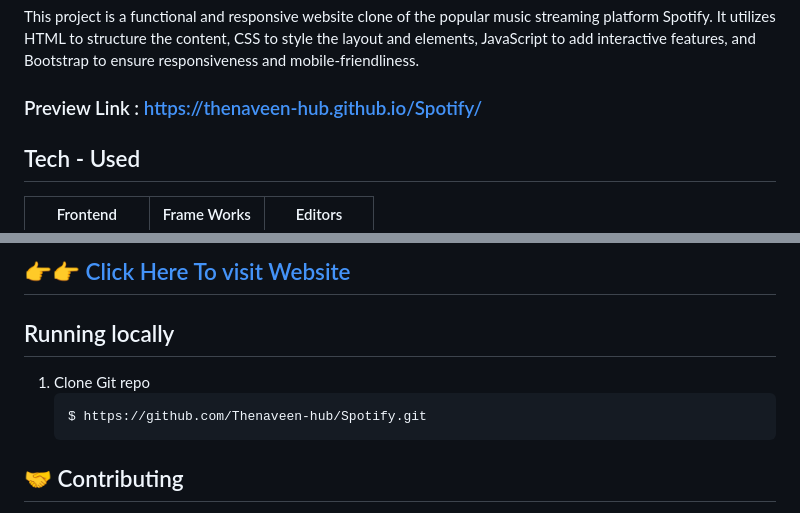
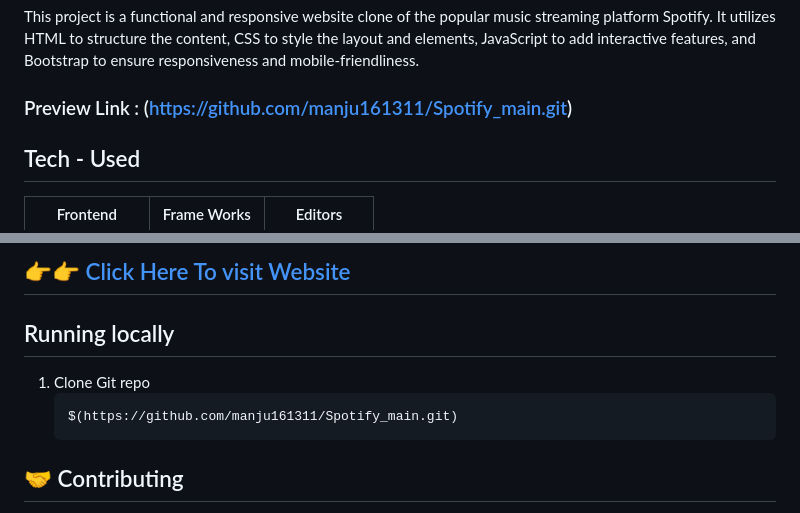
Before and after one commit to manju161311/Spotify_main, a Markdown page: README.md, 2 parts joined by grey strips. GitHub-like rendering.

````diff
--- a/README.md
+++ b/README.md
@@ -15,7 +15,7 @@
 ## Description :
 This project is a functional and responsive website clone of the popular music streaming platform Spotify. It utilizes HTML to structure the content, CSS to style the layout and elements, JavaScript to add interactive features, and Bootstrap to ensure responsiveness and mobile-friendliness.
 
-### Preview Link : https://thenaveen-hub.github.io/Spotify/
+### Preview Link : (https://github.com/manju161311/Spotify_main.git)
 ## Tech - Used
 
 |Frontend|Frame Works|Editors|
@@ -41,7 +41,7 @@ This project is a functional and responsive website clone of the popular music s
 ## Running locally
 1. Clone Git repo
     ```sh
-    $ https://github.com/Thenaveen-hub/Spotify.git
+    $(https://github.com/manju161311/Spotify_main.git)
     ```
 
 ## 🤝 Contributing
````
Also changed, not shown: other parts of README.md (+4 -4 lines).
